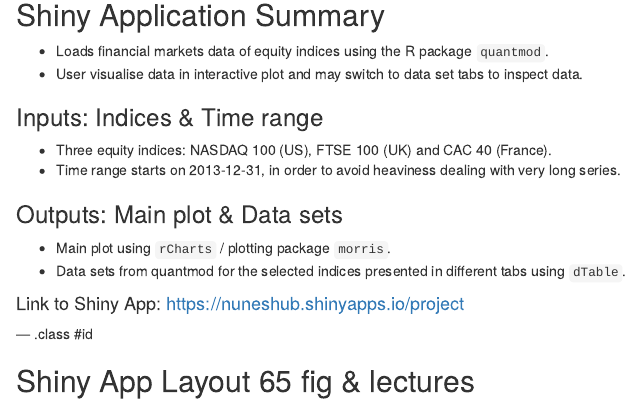
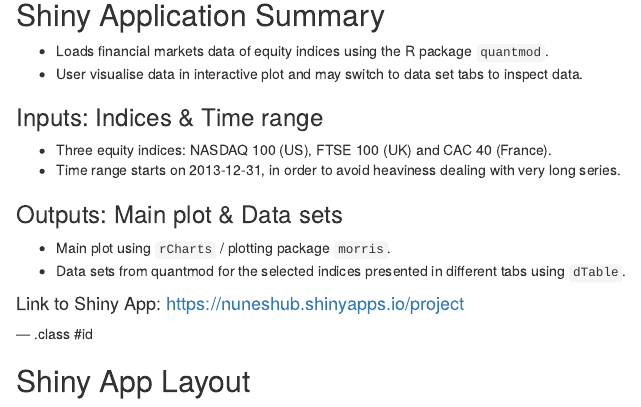
Before and after one commit to nuneshub/9DevelopingDataProducts, an R Markdown document (index.Rmd): the page in a window 1100 px wide, from 190 px down. Rendered offline with R 4.5, knitr and Pandoc, with nearby package versions; some code elsewhere in the file could not run offline.

Commit message:
embedded fig slide ok

```diff
--- a/index.Rmd
+++ b/index.Rmd
@@ -60,7 +60,7 @@ source("slidifyHelper.R")
 
 
 
-## Shiny App Layout 65 fig & lectures
+## Shiny App Layout
 
 <img class=center src=fig/ShinyAppLayout65pc.bmp height=550>
 
```
Also changed, not shown: index.html, index.md.
